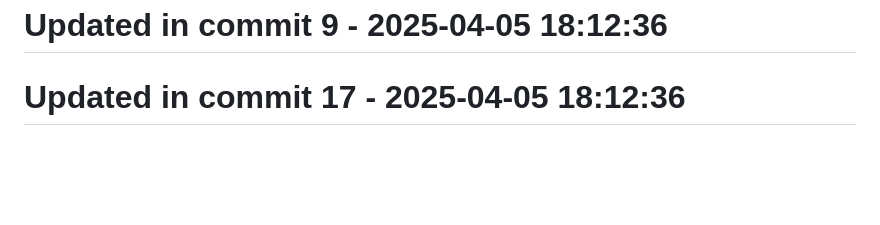
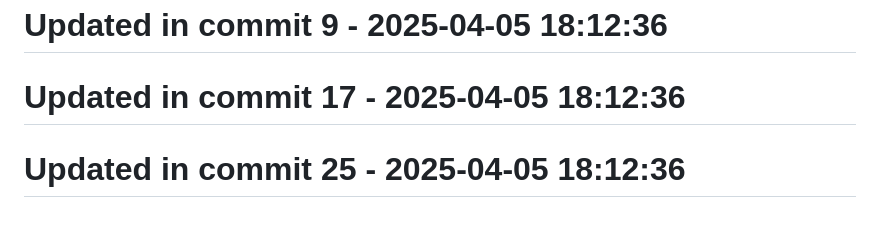
Before and after one commit to llamasearchai/llamafrontend, a Markdown page: README.md, the part around the change. Drawn GitHub-style; blank space fills up the shorter version.

```diff
--- a/README.md
+++ b/README.md
@@ -146,3 +146,5 @@ MIT
 # Updated in commit 9 - 2025-04-05 18:12:36
 
 # Updated in commit 17 - 2025-04-05 18:12:36
+
+# Updated in commit 25 - 2025-04-05 18:12:36
```
